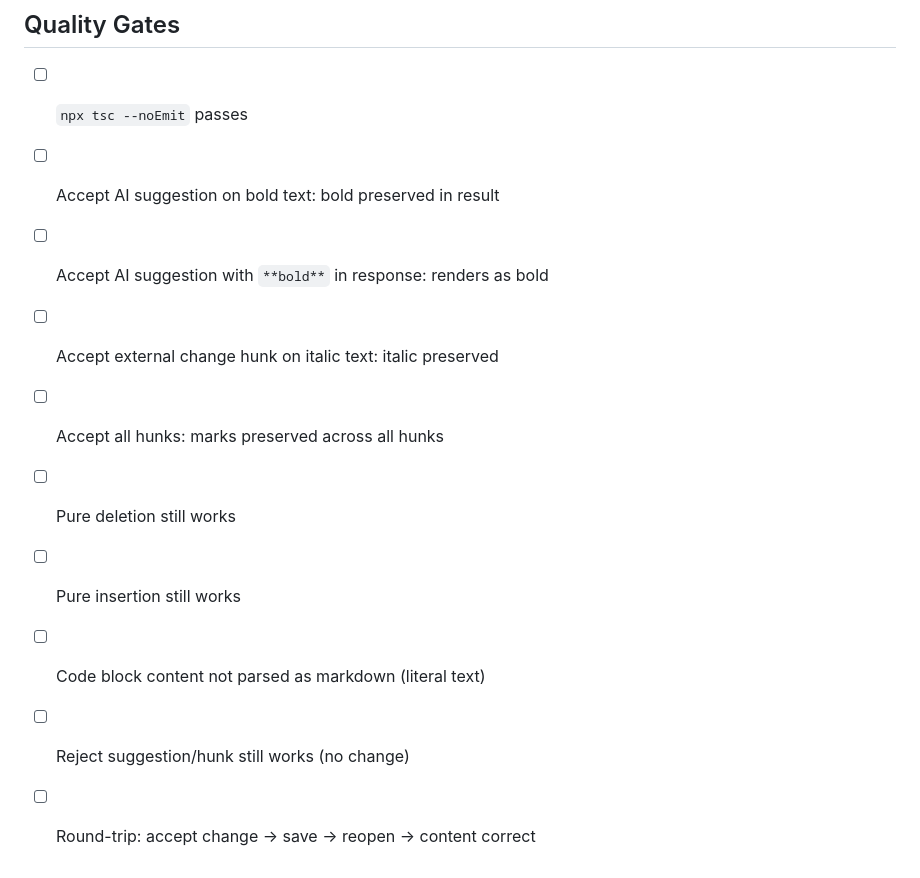
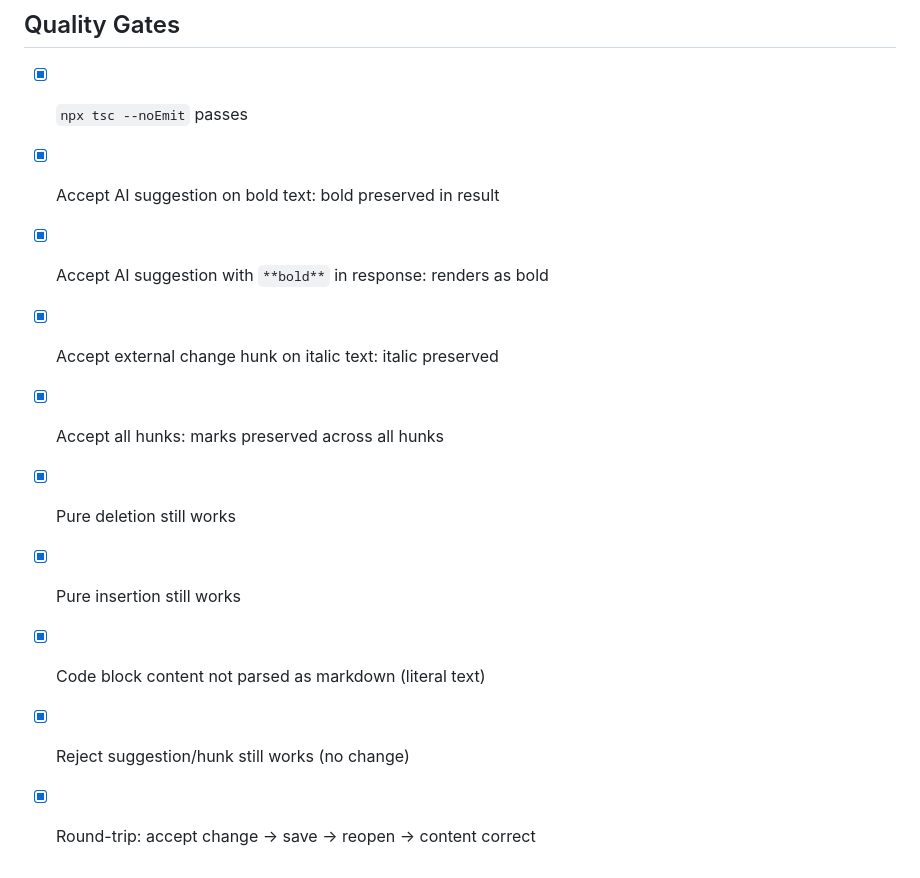
Before and after one commit to PeterBlenessy/notesage, a Markdown page: docs/prds/2026-03-01-diff-fidelity.md, the part around one of its changes. GitHub-like rendering.

Commit message:
Mark diff fidelity quality gates as done, fix PRD markdown formatting
Co-Authored-By: Claude Opus 4.6 <noreply@anthropic.com>

```diff
--- a/docs/prds/2026-03-01-diff-fidelity.md
+++ b/docs/prds/2026-03-01-diff-fidelity.md
@@ -206,13 +211,22 @@ Both `inline-diff.ts` and `ai-suggestion.ts` import from this shared module.
 
 ## Quality Gates
 
-- [ ] `npx tsc --noEmit` passes
-- [ ] Accept AI suggestion on bold text: bold preserved in result
-- [ ] Accept AI suggestion with `**bold**` in response: renders as bold
-- [ ] Accept external change hunk on italic text: italic preserved
-- [ ] Accept all hunks: marks preserved across all hunks
-- [ ] Pure deletion still works
-- [ ] Pure insertion still works
-- [ ] Code block content not parsed as markdown (literal text)
-- [ ] Reject suggestion/hunk still works (no change)
-- [ ] Round-trip: accept change → save → reopen → content correct
+- [x] `npx tsc --noEmit` passes
+
+- [x] Accept AI suggestion on bold text: bold preserved in result
+
+- [x] Accept AI suggestion with `**bold**` in response: renders as bold
+
+- [x] Accept external change hunk on italic text: italic preserved
+
+- [x] Accept all hunks: marks preserved across all hunks
+
+- [x] Pure deletion still works
+
+- [x] Pure insertion still works
+
+- [x] Code block content not parsed as markdown (literal text)
+
+- [x] Reject suggestion/hunk still works (no change)
+
+- [x] Round-trip: accept change → save → reopen → content correct
```
Also changed, not shown: other parts of docs/prds/2026-03-01-diff-fidelity.md (+10 -5 lines), docs/prds/2026-03-01-agent-auto-apply.md (+15 -5 lines).
